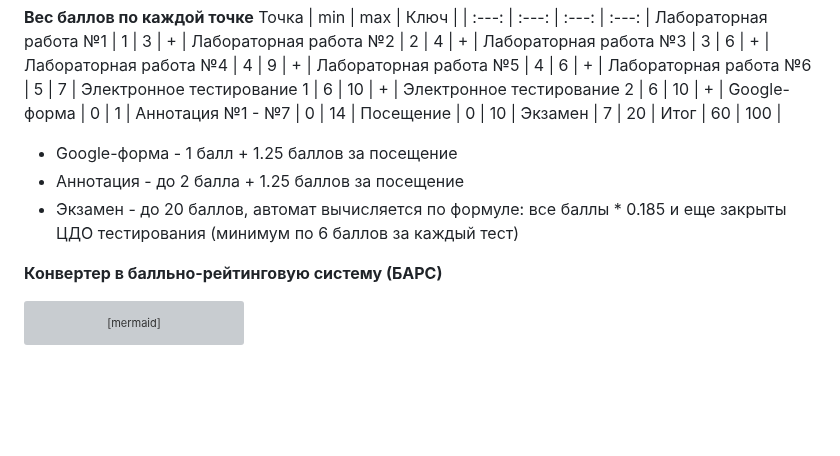
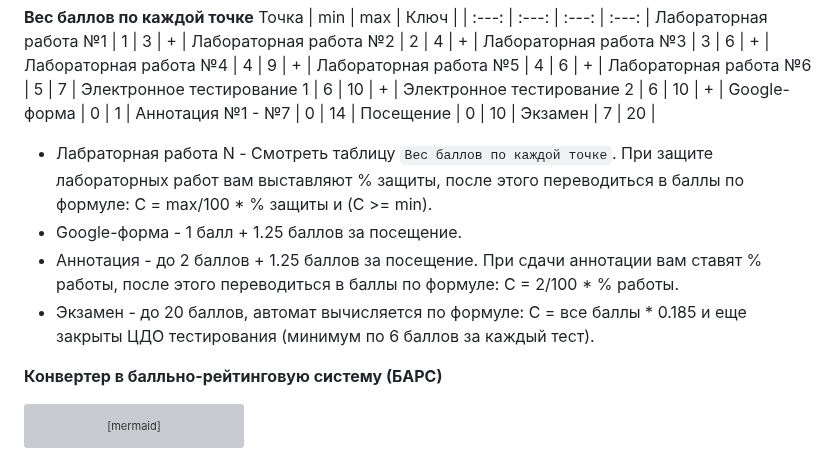
Before and after one commit to Steralka/ITMO, a Markdown page: 1 Семестр/Информатика/README.md, the part around the change. Drawn GitHub-style; blank space fills up the shorter version; grey boxes are pictures that could not be loaded.

````diff
--- a/1 Семестр/Информатика/README.md
+++ b/1 Семестр/Информатика/README.md
@@ -29,11 +29,10 @@ Google-форма | 0 | 1 |
 Аннотация №1 - №7 | 0 | 14 |
 Посещение | 0 | 10 |
 Экзамен | 7 | 20 |
-Итог | 60 | 100 |
-
-* Google-форма - 1 балл + 1.25 баллов за посещение
-* Аннотация - до 2 балла + 1.25 баллов за посещение
-* Экзамен - до 20 баллов, автомат вычисляется по формуле: все баллы * 0.185 и еще закрыты ЦДО тестирования (минимум по 6 баллов за каждый тест)
+* Лабраторная работа N - Смотреть таблицу ```Вес баллов по каждой точке```. При защите лабораторных работ вам выставляют % защиты, после этого переводиться в баллы по формуле: C = max/100 * % защиты и (C >= min).
+* Google-форма - 1 балл + 1.25 баллов за посещение.
+* Аннотация - до 2 баллов + 1.25 баллов за посещение. При сдачи аннотации вам ставят % работы, после этого переводиться в баллы по формуле: C = 2/100 * % работы.
+* Экзамен - до 20 баллов, автомат вычисляется по формуле: C = все баллы * 0.185 и еще закрыты ЦДО тестирования (минимум по 6 баллов за каждый тест).
 
 **Конвертер в балльно-рейтинговую систему (БАРС)**
 ```mermaid
````
